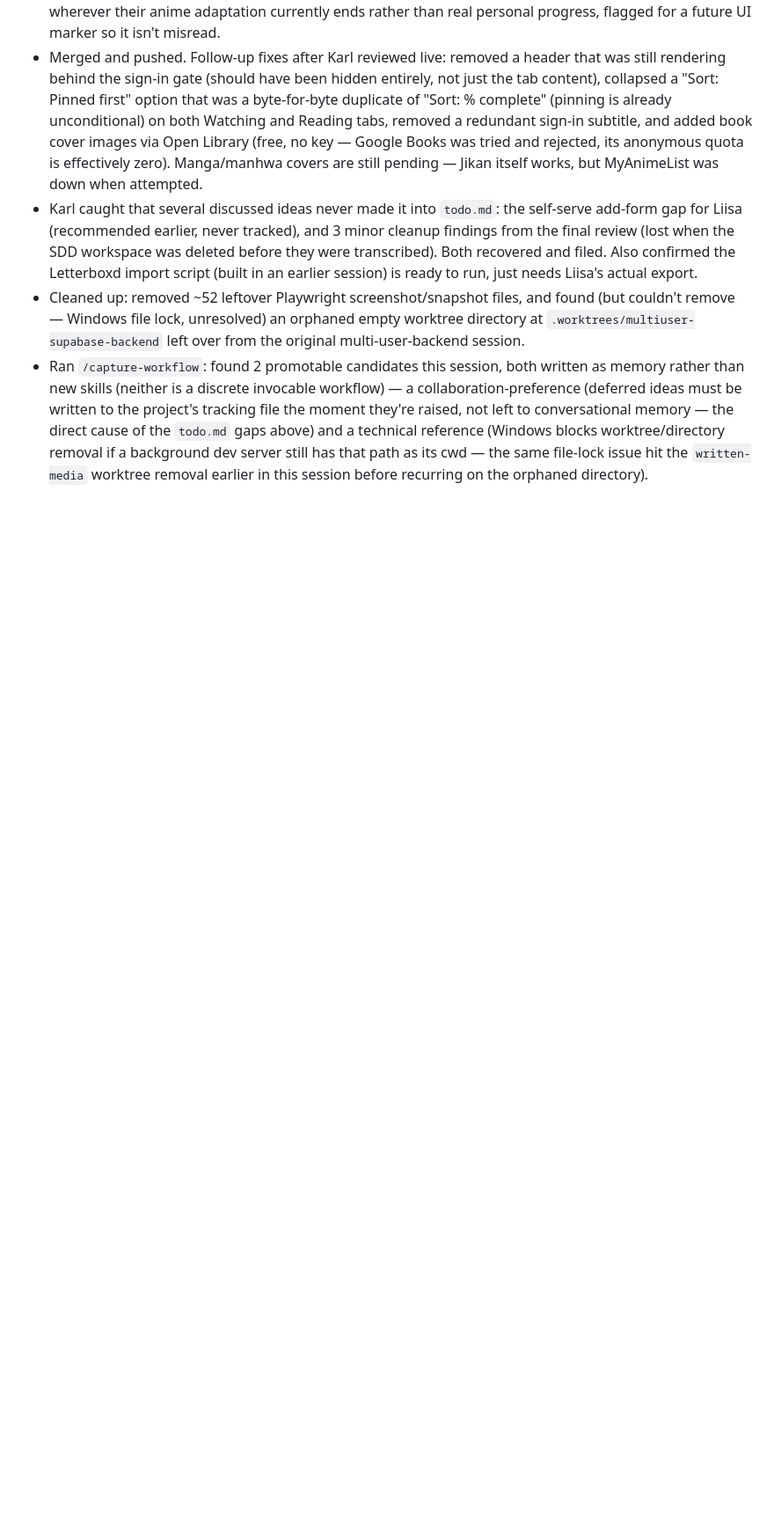
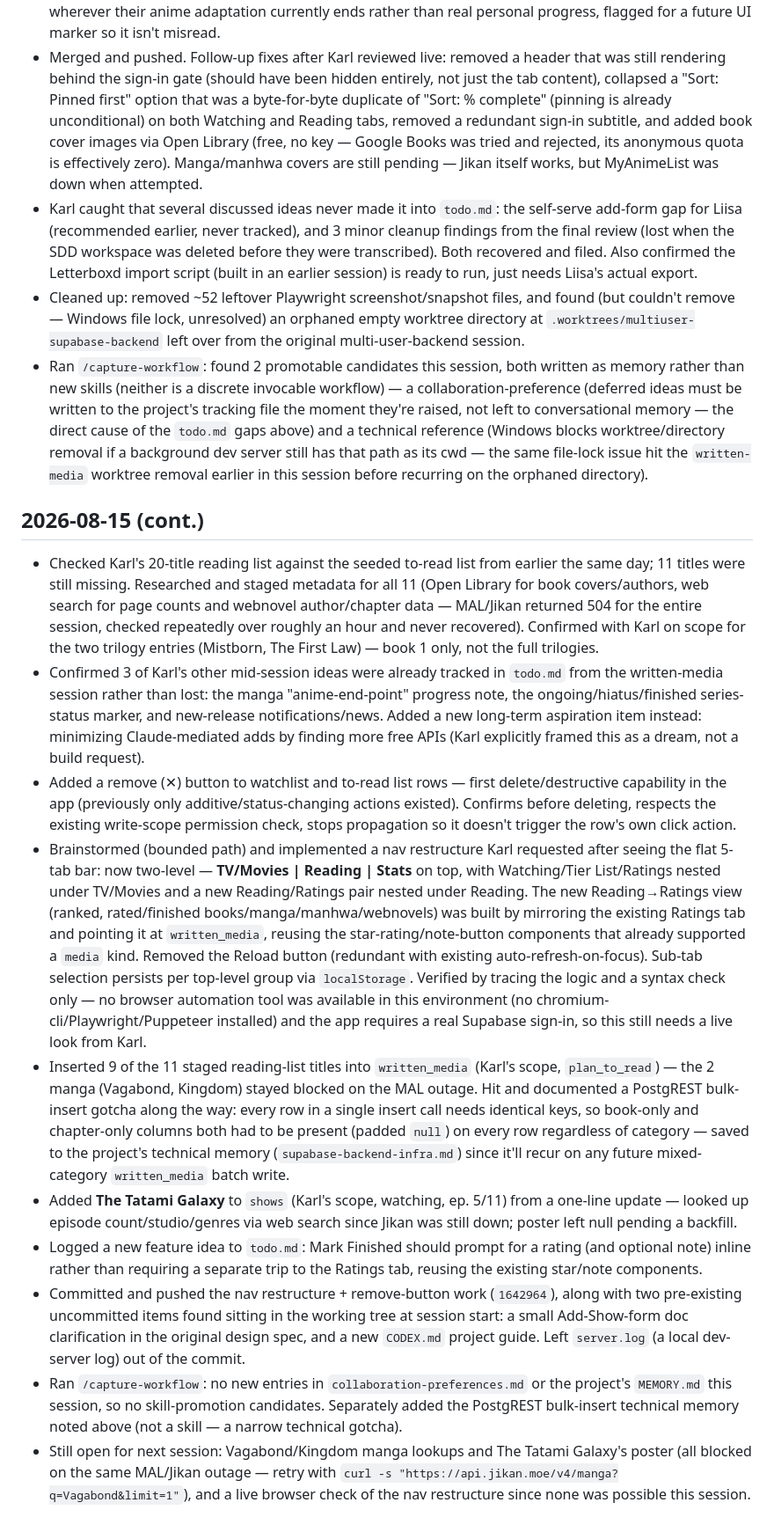
Before and after one commit to analyyscool/watch-tracker, a Markdown page: docs/checkpoints.md, the part around the change. Shown at 88% size. GitHub-like rendering; blank space fills up the shorter version.

Commit message:
docs: session checkpoint and todo updates for 2026-08-15 (cont.)
Logs the reading-list batch seed, nav-restructure verification gap,
Mark Finished rating-prompt idea, and Karl's cut-off stats-page ask
for next session to pick up.

Co-Authored-By: Claude Sonnet 5 <noreply@anthropic.com>

```diff
--- a/docs/checkpoints.md
+++ b/docs/checkpoints.md
@@ -72,3 +72,16 @@ A running log of what was done each session, written when Karl says "end of sess
 - Karl caught that several discussed ideas never made it into `todo.md`: the self-serve add-form gap for Liisa (recommended earlier, never tracked), and 3 minor cleanup findings from the final review (lost when the SDD workspace was deleted before they were transcribed). Both recovered and filed. Also confirmed the Letterboxd import script (built in an earlier session) is ready to run, just needs Liisa's actual export.
 - Cleaned up: removed ~52 leftover Playwright screenshot/snapshot files, and found (but couldn't remove — Windows file lock, unresolved) an orphaned empty worktree directory at `.worktrees/multiuser-supabase-backend` left over from the original multi-user-backend session.
 - Ran `/capture-workflow`: found 2 promotable candidates this session, both written as memory rather than new skills (neither is a discrete invocable workflow) — a collaboration-preference (deferred ideas must be written to the project's tracking file the moment they're raised, not left to conversational memory — the direct cause of the `todo.md` gaps above) and a technical reference (Windows blocks worktree/directory removal if a background dev server still has that path as its cwd — the same file-lock issue hit the `written-media` worktree removal earlier in this session before recurring on the orphaned directory).
+
+## 2026-08-15 (cont.)
+
+- Checked Karl's 20-title reading list against the seeded to-read list from earlier the same day; 11 titles were still missing. Researched and staged metadata for all 11 (Open Library for book covers/authors, web search for page counts and webnovel author/chapter data — MAL/Jikan returned 504 for the entire session, checked repeatedly over roughly an hour and never recovered). Confirmed with Karl on scope for the two trilogy entries (Mistborn, The First Law) — book 1 only, not the full trilogies.
+- Confirmed 3 of Karl's other mid-session ideas were already tracked in `todo.md` from the written-media session rather than lost: the manga "anime-end-point" progress note, the ongoing/hiatus/finished series-status marker, and new-release notifications/news. Added a new long-term aspiration item instead: minimizing Claude-mediated adds by finding more free APIs (Karl explicitly framed this as a dream, not a build request).
+- Added a remove (✕) button to watchlist and to-read list rows — first delete/destructive capability in the app (previously only additive/status-changing actions existed). Confirms before deleting, respects the existing write-scope permission check, stops propagation so it doesn't trigger the row's own click action.
+- Brainstormed (bounded path) and implemented a nav restructure Karl requested after seeing the flat 5-tab bar: now two-level — **TV/Movies | Reading | Stats** on top, with Watching/Tier List/Ratings nested under TV/Movies and a new Reading/Ratings pair nested under Reading. The new Reading→Ratings view (ranked, rated/finished books/manga/manhwa/webnovels) was built by mirroring the existing Ratings tab and pointing it at `written_media`, reusing the star-rating/note-button components that already supported a `media` kind. Removed the Reload button (redundant with existing auto-refresh-on-focus). Sub-tab selection persists per top-level group via `localStorage`. Verified by tracing the logic and a syntax check only — no browser automation tool was available in this environment (no chromium-cli/Playwright/Puppeteer installed) and the app requires a real Supabase sign-in, so this still needs a live look from Karl.
+- Inserted 9 of the 11 staged reading-list titles into `written_media` (Karl's scope, `plan_to_read`) — the 2 manga (Vagabond, Kingdom) stayed blocked on the MAL outage. Hit and documented a PostgREST bulk-insert gotcha along the way: every row in a single insert call needs identical keys, so book-only and chapter-only columns both had to be present (padded `null`) on every row regardless of category — saved to the project's technical memory (`supabase-backend-infra.md`) since it'll recur on any future mixed-category `written_media` batch write.
+- Added **The Tatami Galaxy** to `shows` (Karl's scope, watching, ep. 5/11) from a one-line update — looked up episode count/studio/genres via web search since Jikan was still down; poster left null pending a backfill.
+- Logged a new feature idea to `todo.md`: Mark Finished should prompt for a rating (and optional note) inline rather than requiring a separate trip to the Ratings tab, reusing the existing star/note components.
+- Committed and pushed the nav restructure + remove-button work (`1642964`), along with two pre-existing uncommitted items found sitting in the working tree at session start: a small Add-Show-form doc clarification in the original design spec, and a new `CODEX.md` project guide. Left `server.log` (a local dev-server log) out of the commit.
+- Ran `/capture-workflow`: no new entries in `collaboration-preferences.md` or the project's `MEMORY.md` this session, so no skill-promotion candidates. Separately added the PostgREST bulk-insert technical memory noted above (not a skill — a narrow technical gotcha).
+- Still open for next session: Vagabond/Kingdom manga lookups and The Tatami Galaxy's poster (all blocked on the same MAL/Jikan outage — retry with `curl -s "https://api.jikan.moe/v4/manga?q=Vagabond&limit=1"`), and a live browser check of the nav restructure since none was possible this session.
```
Also changed, not shown: todo.md (+8 -0 lines).
